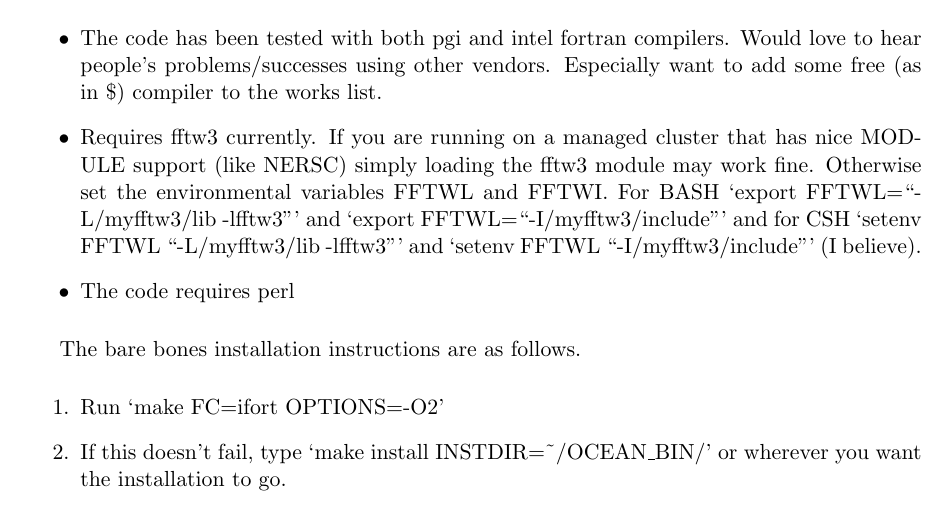
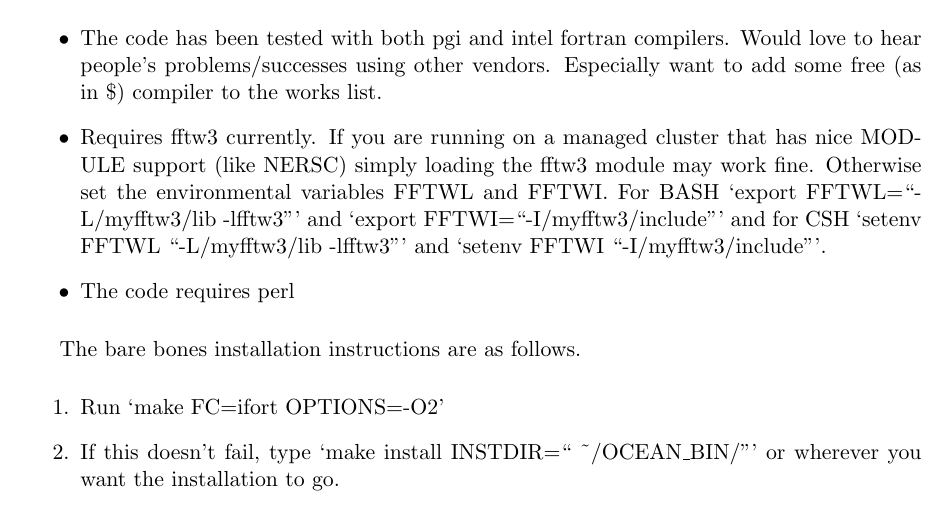
Before and after one commit to times-software/OCEAN, a LaTeX document (DOC/OceanDoc.tex): part of page 23 of 23, cut so that both start at the same text. Compiled offline with pdfLaTeX.

Commit message:
install directions

```diff
--- a/DOC/OceanDoc.tex
+++ b/DOC/OceanDoc.tex
@@ -575,7 +575,7 @@ column 2 the spectra using a plamon-pole broadening model and column 3 the plain
 \chapter{Installation}
 \begin{itemize}
 \item The code has been tested with both pgi and intel fortran compilers. Would love to hear people's problems/successes using other vendors. Especially want to add some free (as in \$) compiler to the works list.
-\item Requires fftw3 currently. If you are running on a managed cluster that has nice MODULE support (like NERSC) simply loading the fftw3 module may work fine. Otherwise set the environmental variables FFTWL and FFTWI. For BASH `export FFTWL=``-L/myfftw3/lib -lfftw3''' and `export FFTWL=``-I/myfftw3/include''' and for CSH `setenv FFTWL ``-L/myfftw3/lib -lfftw3''' and `setenv FFTWL ``-I/myfftw3/include'''  (I believe).
+\item Requires fftw3 currently. If you are running on a managed cluster that has nice MODULE support (like NERSC) simply loading the fftw3 module may work fine. Otherwise set the environmental variables FFTWL and FFTWI. For BASH `export FFTWL=``-L/myfftw3/lib -lfftw3''' and `export FFTWI=``-I/myfftw3/include''' and for CSH `setenv FFTWL ``-L/myfftw3/lib -lfftw3''' and `setenv FFTWI ``-I/myfftw3/include'''.
 %Look in the makefiles for helpful ``\$FFTWI" and ``\$FFTWL" variables that set the include and library paths respectively. Setting these as environmental variables should work.
 \item The code requires perl
 \end{itemize}
@@ -584,7 +584,7 @@ The bare bones installation instructions are as follows.
 
 \begin{enumerate}
 \item{ Run `make FC=ifort OPTIONS=-O2'}
-\item{ If this doesn't fail, type `make install INSTDIR=\textasciitilde/OCEAN\_BIN/' or wherever you want the installation to go.}
+\item{ If this doesn't fail, type `make install INSTDIR=`` \textasciitilde/OCEAN\_BIN/"' or wherever you want the installation to go.}
 \item{ Create links to abinit and cut3d within the OCEAN\_BIN diretory, ie. `ln -s ~/bin/abinit abinit'}
 \end{enumerate}
 
```
